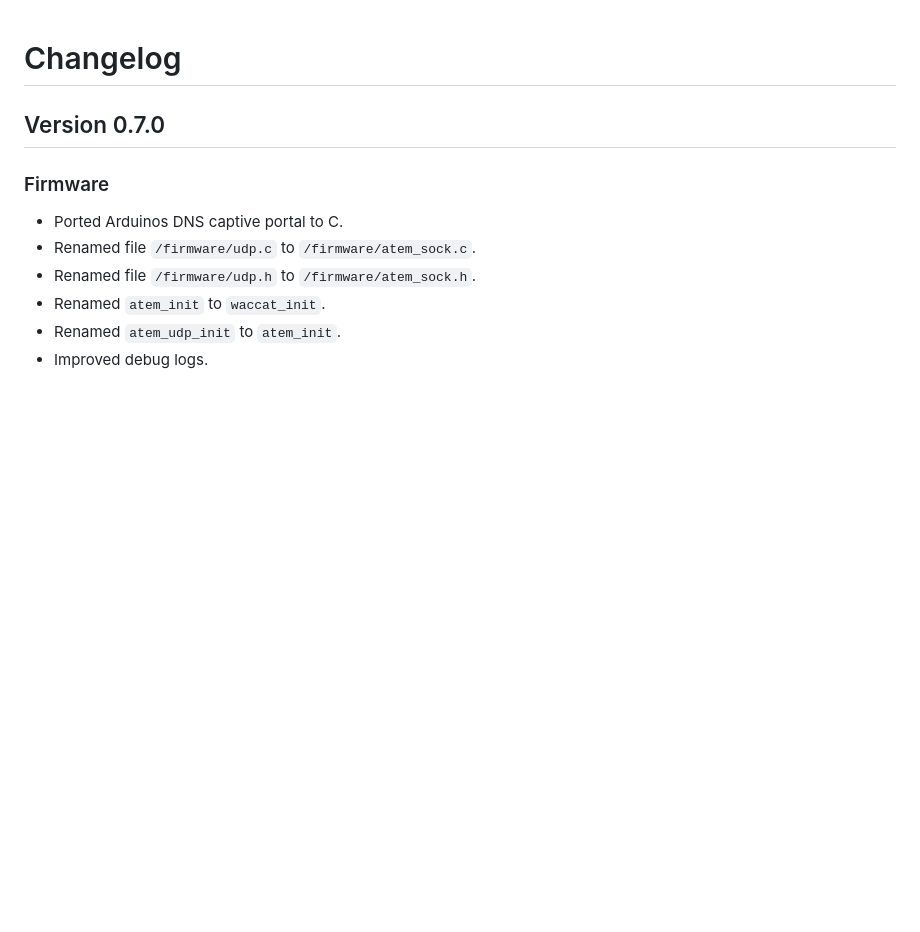
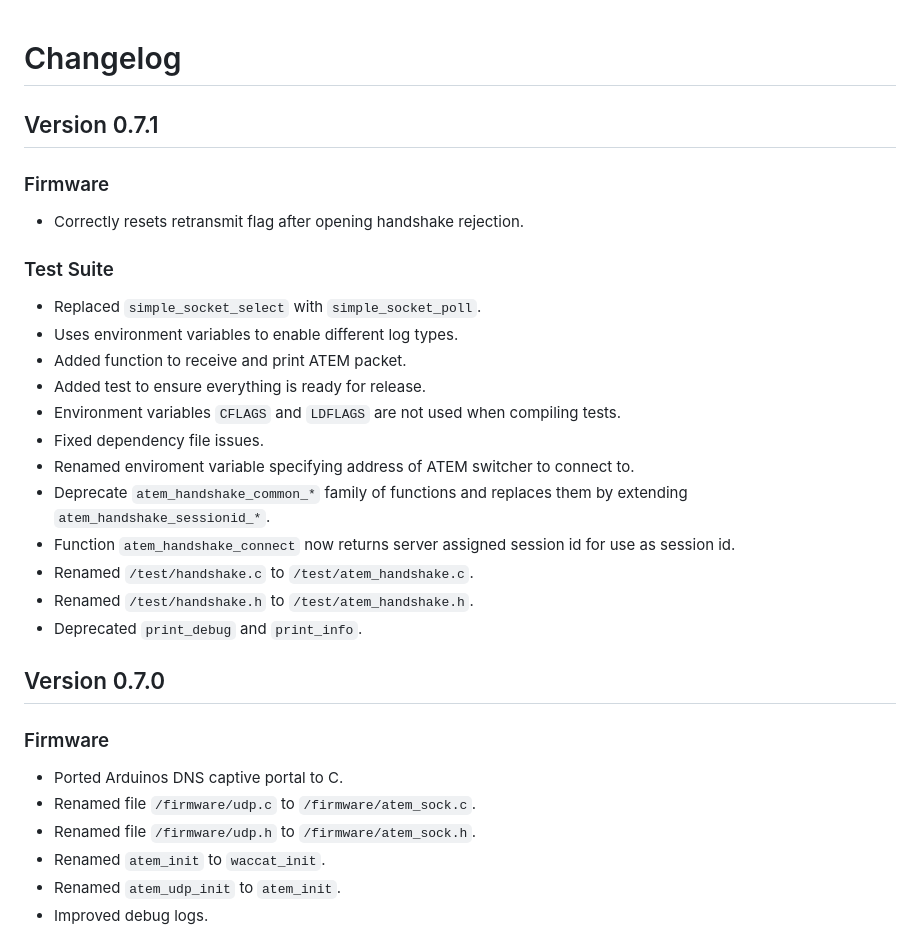
Before and after one commit to FanatiQS/wireless_atem_camera_control_and_tally, a Markdown page: changelog.md, the part around the change. GitHub-like rendering; blank space fills up the shorter version.

Commit message:
Update changelog

```diff
--- a/changelog.md
+++ b/changelog.md
@@ -1,4 +1,23 @@
 # Changelog
+
+## Version 0.7.1
+
+### Firmware
+* Correctly resets retransmit flag after opening handshake rejection.
+
+### Test Suite
+* Replaced `simple_socket_select` with `simple_socket_poll`.
+* Uses environment variables to enable different log types.
+* Added function to receive and print ATEM packet.
+* Added test to ensure everything is ready for release.
+* Environment variables `CFLAGS` and `LDFLAGS` are not used when compiling tests.
+* Fixed dependency file issues.
+* Renamed enviroment variable specifying address of ATEM switcher to connect to.
+* Deprecate `atem_handshake_common_*` family of functions and replaces them by extending `atem_handshake_sessionid_*`.
+* Function `atem_handshake_connect` now returns server assigned session id for use as session id.
+* Renamed `/test/handshake.c` to `/test/atem_handshake.c`.
+* Renamed `/test/handshake.h` to `/test/atem_handshake.h`.
+* Deprecated `print_debug` and `print_info`.
 
 ## Version 0.7.0
 
```
